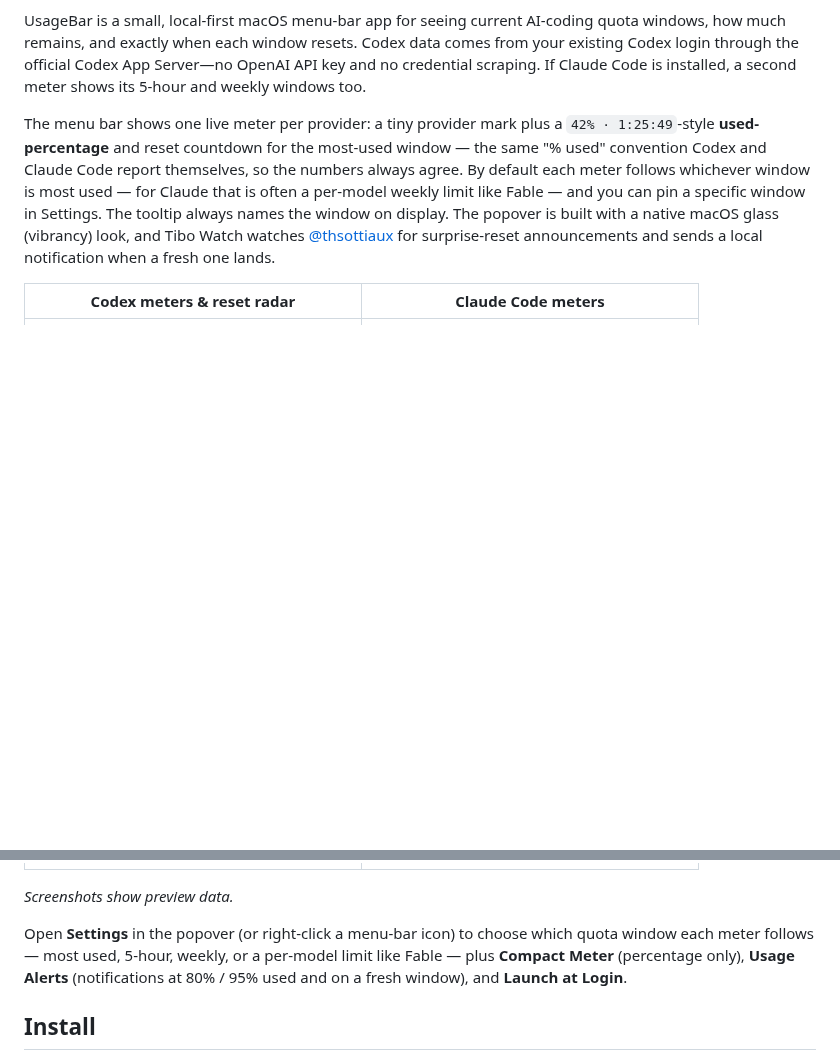
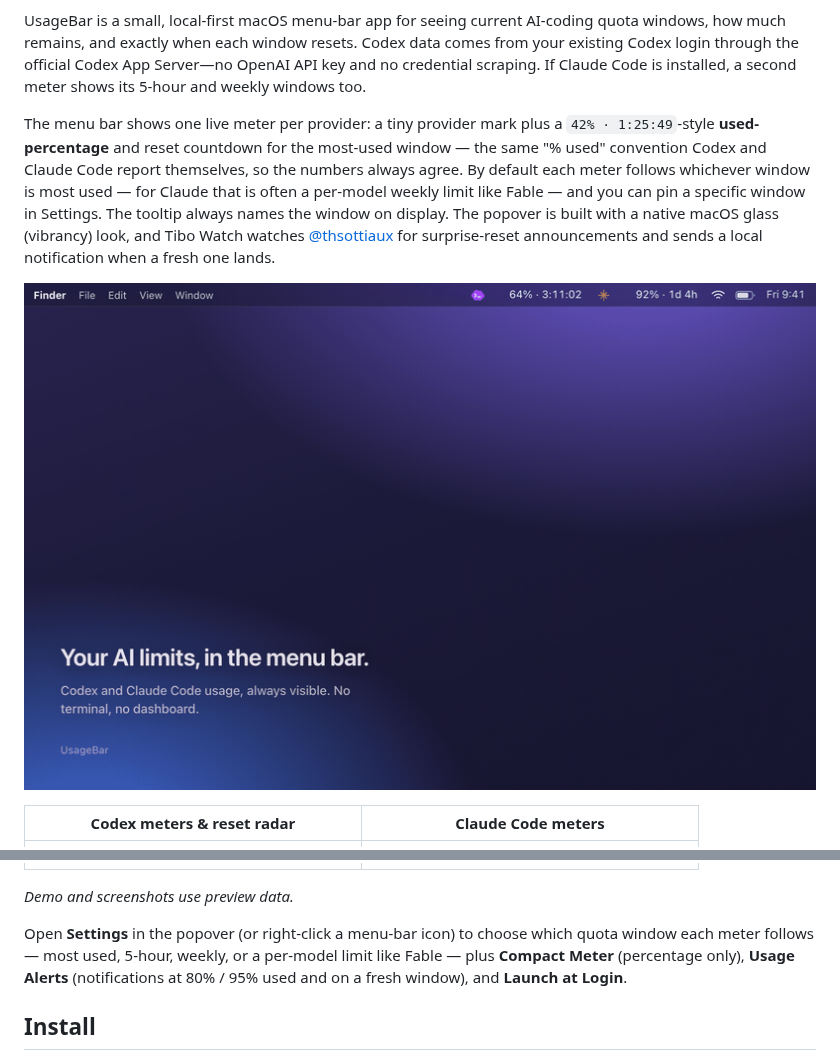
Before and after one commit to abdelrahmanmagdii/usage-tracker, a Markdown page: README.md, 2 parts joined by grey strips. Drawn GitHub-style; pictures changed too: docs/usagebar-demo.gif (added); blank space fills up the shorter version.

Commit message:
Add a demo animation for the README and launch posts
Shows the case the app exists for: a reset gets announced, the menu bar
flags it, and the popover says how long is left before it lands. The
popover frames are real app pixels, captured by serving a crafted feed
entry through the actual reset pipeline, so no live announcement was
needed to record it. GIF for the README, MP4 for posting.

```diff
--- a/README.md
+++ b/README.md
@@ -6,11 +6,13 @@ UsageBar is a small, local-first macOS menu-bar app for seeing current AI-coding
 
 The menu bar shows one live meter per provider: a tiny provider mark plus a `42% · 1:25:49`-style **used-percentage** and reset countdown for the most-used window — the same "% used" convention Codex and Claude Code report themselves, so the numbers always agree. By default each meter follows whichever window is most used — for Claude that is often a per-model weekly limit like Fable — and you can pin a specific window in Settings. The tooltip always names the window on display. The popover is built with a native macOS glass (vibrancy) look, and Tibo Watch watches [@thsottiaux](https://x.com/thsottiaux) for surprise-reset announcements and sends a local notification when a fresh one lands.
 
+![UsageBar showing an announced reset before it lands](docs/usagebar-demo.gif)
+
 | Codex meters & reset radar | Claude Code meters |
 | :---: | :---: |
 | ![Codex quota windows in the popover](docs/usagebar-popover.png) | ![Claude Code quota windows in the popover](docs/usagebar-claude.png) |
 
-*Screenshots show preview data.*
+*Demo and screenshots use preview data.*
 
 Open **Settings** in the popover (or right-click a menu-bar icon) to choose which quota window each meter follows — most used, 5-hour, weekly, or a per-model limit like Fable — plus **Compact Meter** (percentage only), **Usage Alerts** (notifications at 80% / 95% used and on a fresh window), and **Launch at Login**.
 
```
Also changed, not shown: 1 other file.
